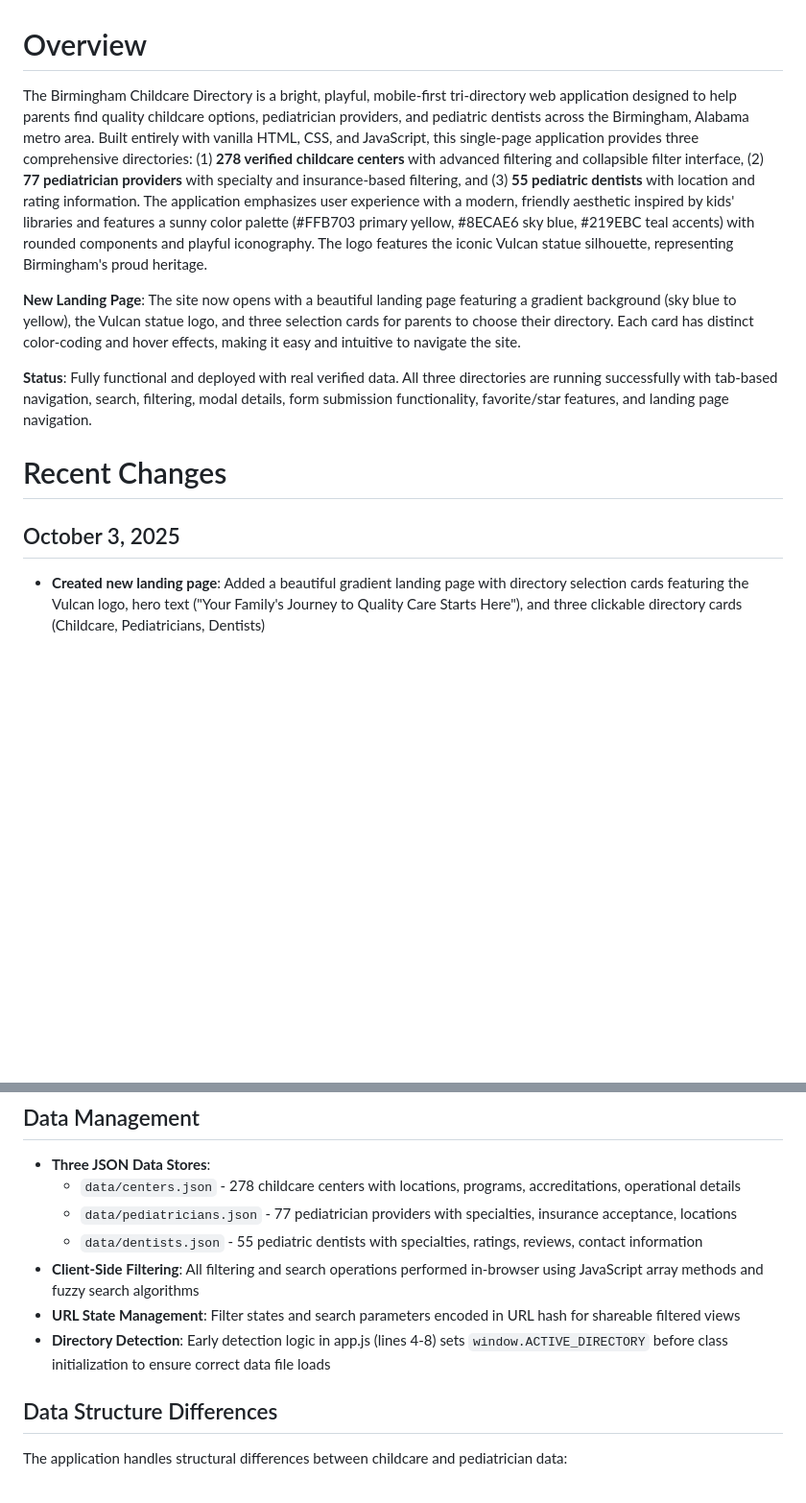
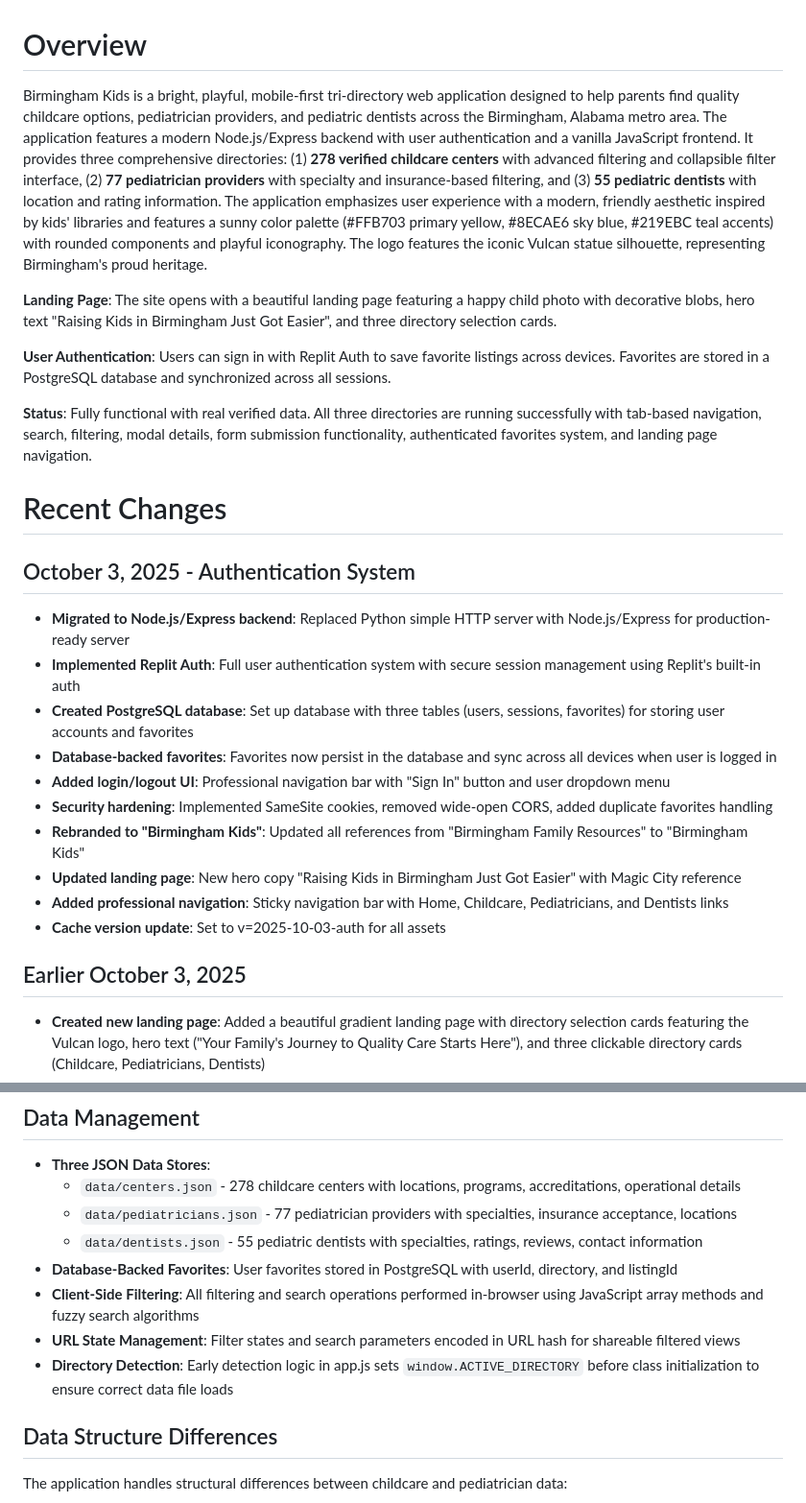
Before and after one commit to jdtyler1522-a11y/birmingham-kids, a Markdown page: replit.md, 2 parts joined by grey strips. Shown at 96% size. GitHub-like rendering; blank space fills up the shorter version.

```diff
--- a/replit.md
+++ b/replit.md
@@ -1,14 +1,28 @@
 # Overview
 
-The Birmingham Childcare Directory is a bright, playful, mobile-first tri-directory web application designed to help parents find quality childcare options, pediatrician providers, and pediatric dentists across the Birmingham, Alabama metro area. Built entirely with vanilla HTML, CSS, and JavaScript, this single-page application provides three comprehensive directories: (1) **278 verified childcare centers** with advanced filtering and collapsible filter interface, (2) **77 pediatrician providers** with specialty and insurance-based filtering, and (3) **55 pediatric dentists** with location and rating information. The application emphasizes user experience with a modern, friendly aesthetic inspired by kids' libraries and features a sunny color palette (#FFB703 primary yellow, #8ECAE6 sky blue, #219EBC teal accents) with rounded components and playful iconography. The logo features the iconic Vulcan statue silhouette, representing Birmingham's proud heritage.
+Birmingham Kids is a bright, playful, mobile-first tri-directory web application designed to help parents find quality childcare options, pediatrician providers, and pediatric dentists across the Birmingham, Alabama metro area. The application features a modern Node.js/Express backend with user authentication and a vanilla JavaScript frontend. It provides three comprehensive directories: (1) **278 verified childcare centers** with advanced filtering and collapsible filter interface, (2) **77 pediatrician providers** with specialty and insurance-based filtering, and (3) **55 pediatric dentists** with location and rating information. The application emphasizes user experience with a modern, friendly aesthetic inspired by kids' libraries and features a sunny color palette (#FFB703 primary yellow, #8ECAE6 sky blue, #219EBC teal accents) with rounded components and playful iconography. The logo features the iconic Vulcan statue silhouette, representing Birmingham's proud heritage.
 
-**New Landing Page**: The site now opens with a beautiful landing page featuring a gradient background (sky blue to yellow), the Vulcan statue logo, and three selection cards for parents to choose their directory. Each card has distinct color-coding and hover effects, making it easy and intuitive to navigate the site.
+**Landing Page**: The site opens with a beautiful landing page featuring a happy child photo with decorative blobs, hero text "Raising Kids in Birmingham Just Got Easier", and three directory selection cards.
 
-**Status**: Fully functional and deployed with real verified data. All three directories are running successfully with tab-based navigation, search, filtering, modal details, form submission functionality, favorite/star features, and landing page navigation.
+**User Authentication**: Users can sign in with Replit Auth to save favorite listings across devices. Favorites are stored in a PostgreSQL database and synchronized across all sessions.
+
+**Status**: Fully functional with real verified data. All three directories are running successfully with tab-based navigation, search, filtering, modal details, form submission functionality, authenticated favorites system, and landing page navigation.
 
 # Recent Changes
 
-## October 3, 2025
+## October 3, 2025 - Authentication System
+- **Migrated to Node.js/Express backend**: Replaced Python simple HTTP server with Node.js/Express for production-ready server
+- **Implemented Replit Auth**: Full user authentication system with secure session management using Replit's built-in auth
+- **Created PostgreSQL database**: Set up database with three tables (users, sessions, favorites) for storing user accounts and favorites
+- **Database-backed favorites**: Favorites now persist in the database and sync across all devices when user is logged in
+- **Added login/logout UI**: Professional navigation bar with "Sign In" button and user dropdown menu
+- **Security hardening**: Implemented SameSite cookies, removed wide-open CORS, added duplicate favorites handling
+- **Rebranded to "Birmingham Kids"**: Updated all references from "Birmingham Family Resources" to "Birmingham Kids"
+- **Updated landing page**: New hero copy "Raising Kids in Birmingham Just Got Easier" with Magic City reference
+- **Added professional navigation**: Sticky navigation bar with Home, Childcare, Pediatricians, and Dentists links
+- **Cache version update**: Set to v=2025-10-03-auth for all assets
+
+## Earlier October 3, 2025
 - **Created new landing page**: Added a beautiful gradient landing page with directory selection cards featuring the Vulcan logo, hero text ("Your Family's Journey to Quality Care Starts Here"), and three clickable directory cards (Childcare, Pediatricians, Dentists)
 - **Added navigation system**: Implemented JavaScript navigation to show/hide the landing page when switching between landing and directory views; added "Home" button in directory navigation tabs to return to landing page
 - **Enhanced visual hierarchy**: Landing cards feature color-coded top borders (yellow/orange for childcare, blue/teal for pediatricians, orange for dentists), icon styling, and smooth hover animations with lift effect
@@ -52,9 +77,10 @@ The application follows a tri-directory single-page application (SPA) architectu
   - `data/centers.json` - 278 childcare centers with locations, programs, accreditations, operational details
   - `data/pediatricians.json` - 77 pediatrician providers with specialties, insurance acceptance, locations
   - `data/dentists.json` - 55 pediatric dentists with specialties, ratings, reviews, contact information
+- **Database-Backed Favorites**: User favorites stored in PostgreSQL with userId, directory, and listingId
 - **Client-Side Filtering**: All filtering and search operations performed in-browser using JavaScript array methods and fuzzy search algorithms
 - **URL State Management**: Filter states and search parameters encoded in URL hash for shareable filtered views
-- **Directory Detection**: Early detection logic in app.js (lines 4-8) sets `window.ACTIVE_DIRECTORY` before class initialization to ensure correct data file loads
+- **Directory Detection**: Early detection logic in app.js sets `window.ACTIVE_DIRECTORY` before class initialization to ensure correct data file loads
 
 ## Data Structure Differences
 The application handles structural differences between childcare and pediatrician data:
```
Also changed, not shown: other parts of replit.md (+27 -7 lines).
